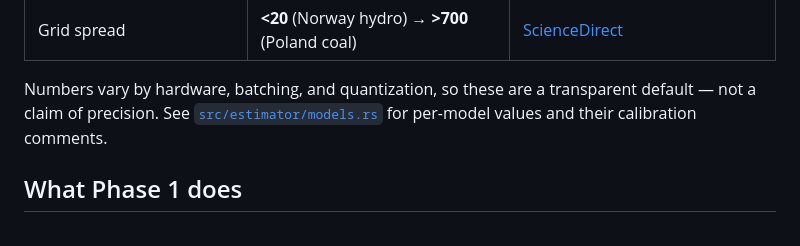
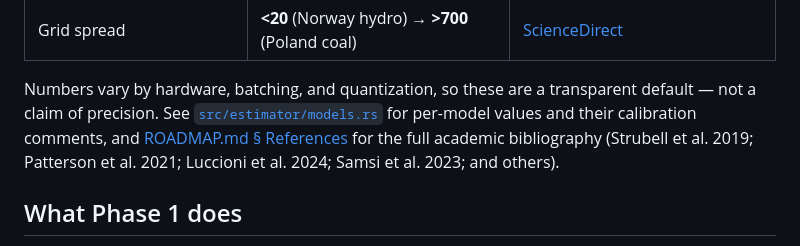
Before and after one commit to wuisabel-gif/Joule, a Markdown page: README.md, the part around the change. Rendered like a GitHub page.

```diff
--- a/README.md
+++ b/README.md
@@ -101,7 +101,9 @@ estimate — and other models are scaled from there by size/class.
 Numbers vary by hardware, batching, and quantization, so these are a
 transparent default — not a claim of precision. See
 [`src/estimator/models.rs`](src/estimator/models.rs) for per-model values and
-their calibration comments.
+their calibration comments, and [ROADMAP.md § References](ROADMAP.md#references)
+for the full academic bibliography (Strubell et al. 2019; Patterson et al. 2021;
+Luccioni et al. 2024; Samsi et al. 2023; and others).
 
 ## What Phase 1 does
 
```
Also changed, not shown: ROADMAP.md (+44 -0 lines).
